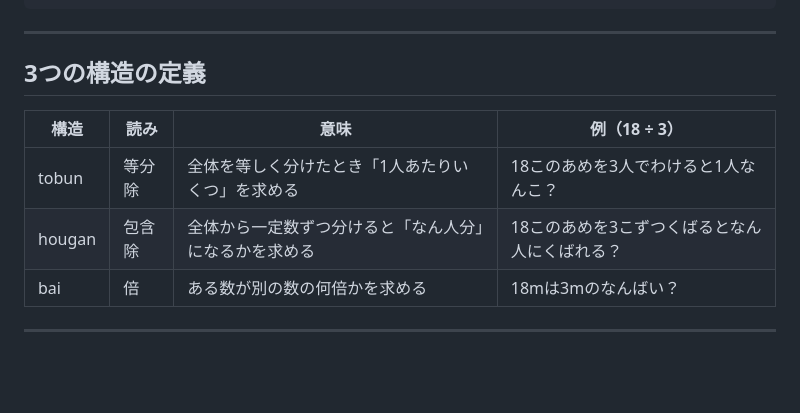
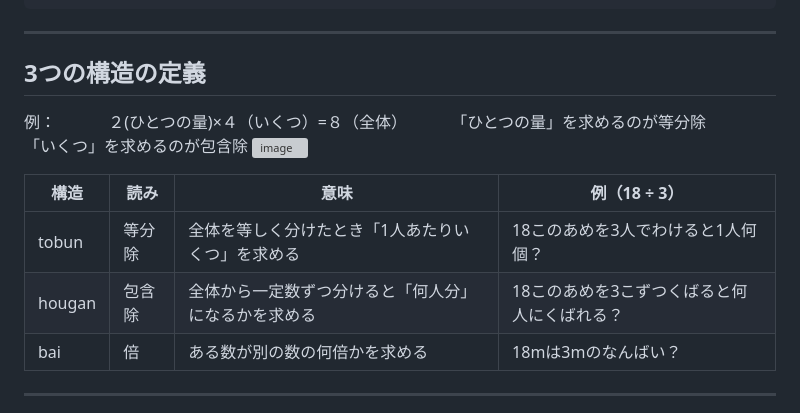
Before and after one commit to shuya310/sakumon, a Markdown page: README.md, the part around the change. GitHub-like rendering; blank space fills up the shorter version; grey boxes are pictures that could not be loaded.

Commit message:
Revise examples in README for tobun and hougan
Updated examples for clarity in Japanese language.

```diff
--- a/README.md
+++ b/README.md
@@ -24,10 +24,16 @@ valid / structure / display_type を返す
 
 ## 3つの構造の定義
 
+例：
+　　　２(ひとつの量)×４（いくつ）=８（全体）
+　　　「ひとつの量」を求めるのが等分除
+　　　「いくつ」を求めるのが包含除
+<img width="442" height="86" alt="image" src="https://github.com/user-attachments/assets/18a2d545-619c-4ad6-9119-ad89a0a2d426" />
+
 | 構造 | 読み | 意味 | 例（18 ÷ 3）|
 |------|------|------|-------------|
-| tobun | 等分除 | 全体を等しく分けたとき「1人あたりいくつ」を求める | 18このあめを3人でわけると1人なんこ？ |
-| hougan | 包含除 | 全体から一定数ずつ分けると「なん人分」になるかを求める | 18このあめを3こずつくばるとなん人にくばれる？ |
+| tobun | 等分除 | 全体を等しく分けたとき「1人あたりいくつ」を求める | 18このあめを3人でわけると1人何個？ |
+| hougan | 包含除 | 全体から一定数ずつ分けると「何人分」になるかを求める | 18このあめを3こずつくばると何人にくばれる？ |
 | bai | 倍 | ある数が別の数の何倍かを求める | 18mは3mのなんばい？ |
 
 ---
```
